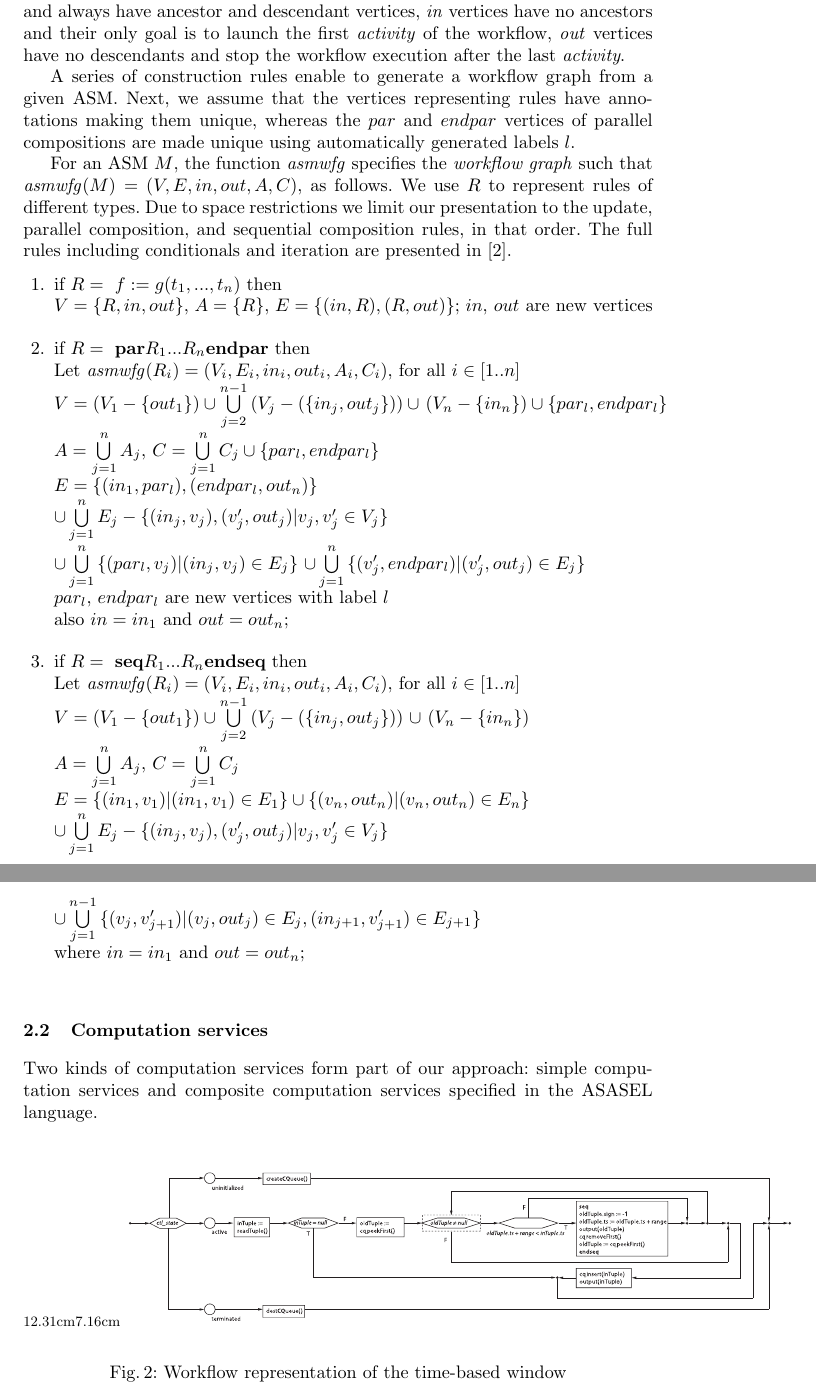
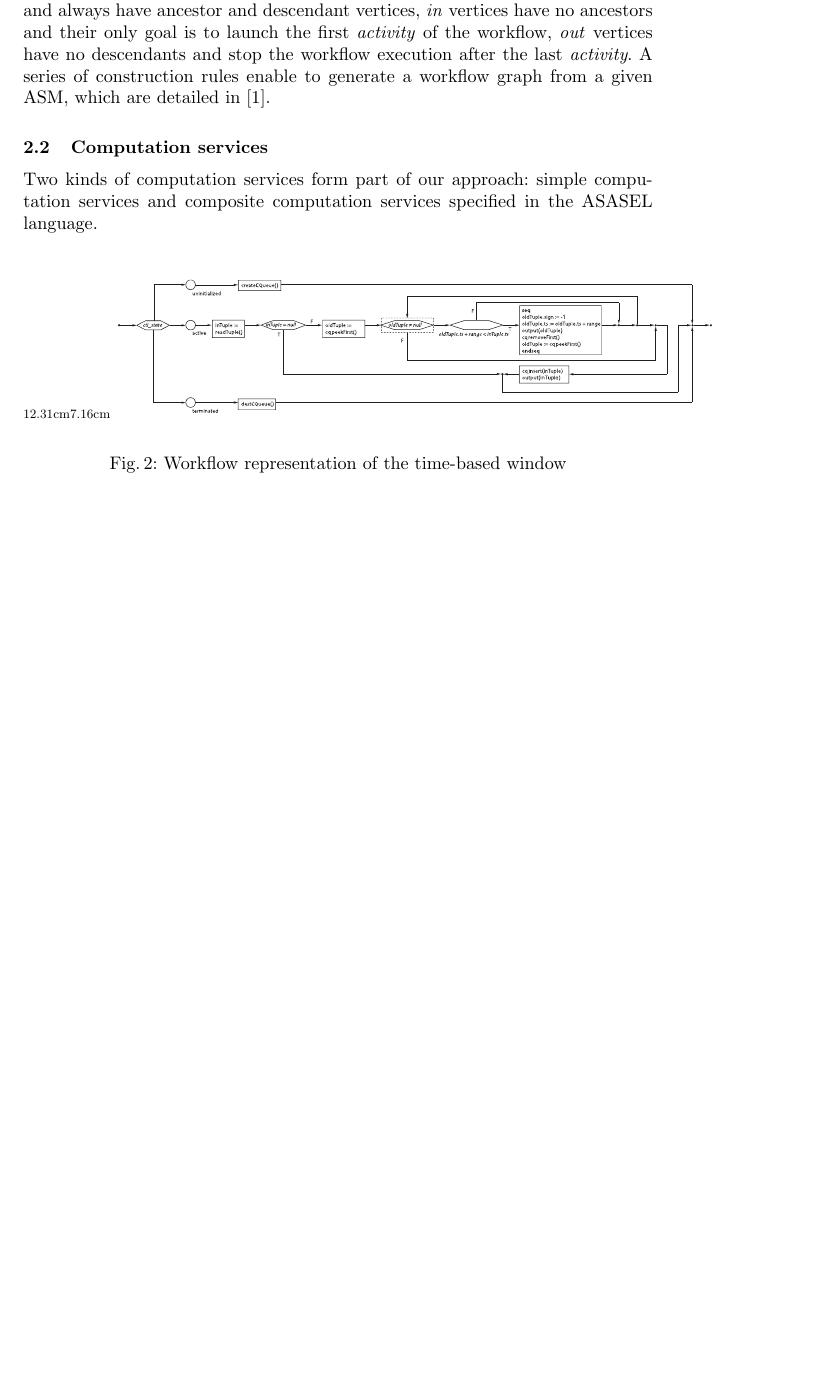
Before and after one commit to victorcuevasv/KASA-2014, a LaTeX paper (main.tex, which reads dataCentricWorkflows.tex): two parts of pages 4 and 5 of 14 before the commit and part of page 4 of 13 after it, the two joined at a grey line, cut so that both start at the same text, the shorter picture padded with empty space. Compiled offline with pdfLaTeX.

Commit message:
Ultimos cambios.

```diff
--- a/dataCentricWorkflows.tex
+++ b/dataCentricWorkflows.tex
@@ -70,43 +70,7 @@ A workflow $W$ is modeled as a directed acyclic graph $W=(V, E, in, out, A, C)$
 				$C \subseteq V$          & is a set of composition operators $\{par_1,...,par_n\}$\\.
 			\end{tabular}
 		\end{center}
-There are three types of vertices: \textit{activities} perform a service method invocation and always have ancestor and descendant vertices, \textit{in} vertices have no ancestors and their only goal is to launch the first \textit{activity} of the workflow, \textit{out} vertices have no descendants and stop the workflow execution after the last \textit{activity}.
-
-A series of construction rules enable to generate a workflow graph from a given ASM. Next, we assume that the vertices representing rules have annotations making them unique, whereas the $par$ and $endpar$ vertices of parallel compositions are made unique using automatically generated labels $l$.
-
-For an ASM $M$, the function \textit{asmwfg} specifies the \textit{workflow graph} such that \textit{asmwfg}$(M) = (V, E, in, out, A, C)$, as follows. We use $R$ to represent rules of different types. Due to space restrictions we limit our presentation to the update, parallel composition, and sequential composition rules, in that order. The full rules including conditionals and iteration are presented in \cite{vcv}.
-
-\begin{enumerate}
-\item \text{if $R = \ f := g(t_1,...,t_n)$ then}\\
-			\text{$V = \{R, in, out\}$},
-			\text{$A = \{R\}$},
-			\text{$E = \{(in, R), (R, out)\}$};
-			\text{$in$, $out$ are new vertices}\\
-
-\item	\text{if $R = \ \textbf{par} R_1 ... R_n \textbf{endpar}$ then}\\
-			\text{Let \textit{asmwfg}$(R_i) = (V_i, E_i, in_i, out_i, A_i, C_i)$, for all $i \in [1..n]$}\\
-			\text{$V = (V_1 - \{out_1\}) \cup \bigcup \limits_{j=2}^{n-1}{(V_j - (\{in_j, out_j\}))}$}
-			\text{$\cup \ (V_n - \{in_n\}) \cup  \{par_l, endpar_l\}$}\\
-			\text{$A = \bigcup \limits_{j=1}^{n}{A_j}$},
-			\text{$C = \bigcup \limits_{j=1}^{n}{C_j} \cup \{par_l, endpar_l\}$}\\
-			\text{$E = \{(in_1, par_l), (endpar_l, out_n)\}$}\\
-			\text{$\cup \bigcup \limits_{j=1}^{n}{E_j - \{(in_j, v_j), (v_j', out_j) | v_j, v_j' \in V_j\}} $}\\
-			\text{$\cup \bigcup \limits_{j=1}^{n}{\{(par_l, v_j) | (in_j, v_j) \in E_j\}} $}
-			\text{$\cup \bigcup \limits_{j=1}^{n}{\{(v_j', endpar_l) | (v_j', out_j) \in E_j\}} $}\\
-			\text{$par_l$, $endpar_l$ are new vertices with label $l$}\\
-			\text{also $in = in_1$ and $out = out_n$;}\\
-
-\item \text{if $R = \ \textbf{seq} R_1 ... R_n \textbf{endseq}$ then}\\
-			\text{Let \textit{asmwfg}$(R_i) = (V_i, E_i, in_i, out_i, A_i, C_i)$, for all $i \in [1..n]$}\\
-			\text{$V = (V_1 - \{out_1\}) \cup \bigcup \limits_{j=2}^{n-1}{(V_j - (\{in_j, out_j\}))}$}
-			\text{$\cup \ (V_n - \{in_n\})$}\\
-			\text{$A = \bigcup \limits_{j=1}^{n}{A_j}$},
-			\text{$C = \bigcup \limits_{j=1}^{n}{C_j}$}\\
-			\text{$E = \{(in_1, v_1) | (in_1, v_1) \in E_1\} \cup \{(v_n, out_n) | (v_n, out_n) \in E_n\}$}\\
-			\text{$\cup \bigcup \limits_{j=1}^{n}{E_j - \{(in_j, v_j), (v_j', out_j) | v_j, v_j' \in V_j\}} $}\\
-			\text{$\cup \bigcup \limits_{j=1}^{n-1}{\{(v_j, v_{j+1}') | (v_j, out_j) \in E_j, (in_{j+1}, v_{j+1}') \in E_{j+1}\}} $}\\
-			\text{where $in = in_1$ and $out = out_n$;}\\
-\end{enumerate}
+There are three types of vertices: \textit{activities} perform a service method invocation and always have ancestor and descendant vertices, \textit{in} vertices have no ancestors and their only goal is to launch the first \textit{activity} of the workflow, \textit{out} vertices have no descendants and stop the workflow execution after the last \textit{activity}. A series of construction rules enable to generate a workflow graph from a given ASM, which are detailed in \cite{vcv}.
 
 \subsection{Computation services}\label{subsec:computationServices}
 
@@ -114,7 +78,7 @@ Two kinds of computation services form part of our approach: simple computation
 
 \begin{figure*}
    \begin{center}
-      \scalebox{0.875}{\includegraphics[natwidth=12.31cm,natheight=7.16cm]{Images/time-based-window.pdf}}
+      \scalebox{0.785}{\includegraphics[natwidth=12.31cm,natheight=7.16cm]{Images/time-based-window.pdf}}
    \end{center}
    \caption{Workflow representation of the time-based window}
    \label{fig:timeBasedWindowWF}
```
Also changed, not shown: conclusions.tex (+1 -1 lines), experiments.tex (+5 -12 lines), introduction.tex (+1 -1 lines), main.tex (+7 -2 lines), relatedWork.tex (+1 -1 lines), systemImplementation.tex (+1 -1 lines), Images/Composite.eps, Images/FriendFinderQueryWF.eps, Images/Simple.eps, dataCentricWorkflows.tex (2 more changed lines).
